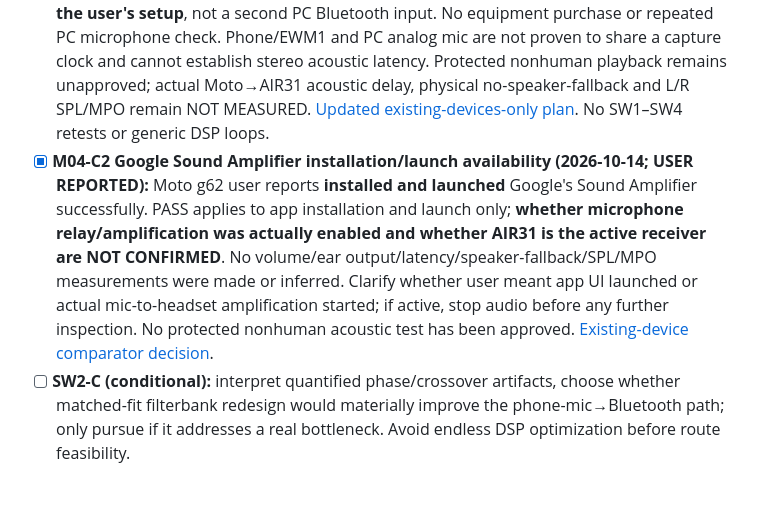
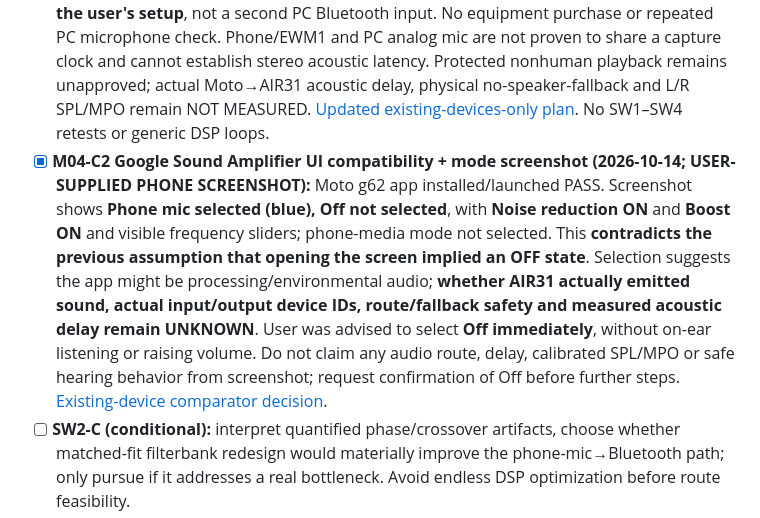
Before and after one commit to edisontw/hearlens, a Markdown page: docs/ROADMAP.md, the part around the change. GitHub-like rendering; blank space fills up the shorter version.

Commit message:
M04-C2: document Phone mic mode selected in Sound Amplifier screenshot (#69)

```diff
--- a/docs/ROADMAP.md
+++ b/docs/ROADMAP.md
@@ -114,7 +114,7 @@ No live-ear safety claim.
 - [x] **SW2-B (offline characterization):** implement exact **static/frozen-gain complex transfer**, phase and frequency-specific group-delay computation validated against direct DFT of the processor's impulse, dense 250–8000 Hz crossover scans, impulse pre/postcursor, synthetic quiet→loud→quiet WDRC level response, deterministic regression. See [SW2-B evidence and limitations](./SW2B_FILTER_PHASE_ARTIFACTS_2026-10-13.md). **This is not time-varying WDRC group delay, acoustic latency, hearing benefit, or approval to output audio.** Node benchmark remains host-only.
 - [x] **M04-B0 (2026-10-14; desk evaluation only):** software-first phone-mic→ordinary BT receiver remains preferred, but cannot be declared workable for natural daily hearing without measured acoustic delay, physically enforced no-speaker-fallback, and separate L/R output calibration. Conditional local-DSP research shortlist: nRF5340 Audio DK (public PDM/I2S + firmware work, mono per DK); Tympan Rev F (open algorithms but presently sold out); Qualcomm QCC5181 ODM (licensed access unverified). **No hardware purchase or POC approved**, ordinary AIR31 cannot be assumed programmable. [Explicit architecture exit/downselect](./M04B0_SOFTWARE_FIRST_EXIT_AND_LOCAL_DSP_DOWSELECT_2026-10-14.md).
 - [x] **M04-C1 no-purchase equipment decision and microphone inventory (2026-10-14):** PC **Realtek 3.5-mm wired mic detected with live input-level response: PASS**; AIR31 is a Bluetooth headset/receiver; Taiwan Neon **EWM1 is a Type-C phone-only wireless mic in the user's setup**, not a second PC Bluetooth input. No equipment purchase or repeated PC microphone check. Phone/EWM1 and PC analog mic are not proven to share a capture clock and cannot establish stereo acoustic latency. Protected nonhuman playback remains unapproved; actual Moto→AIR31 acoustic delay, physical no-speaker-fallback and L/R SPL/MPO remain NOT MEASURED. [Updated existing-devices-only plan](./M04C1_NO_PURCHASE_PHONE_PC_MIC_PLAN_2026-10-14.md). No SW1–SW4 retests or generic DSP loops.
-- [x] **M04-C2 Google Sound Amplifier installation/launch availability (2026-10-14; USER REPORTED):** Moto g62 user reports **installed and launched** Google's Sound Amplifier successfully. PASS applies to app installation and launch only; **whether microphone relay/amplification was actually enabled and whether AIR31 is the active receiver are NOT CONFIRMED**. No volume/ear output/latency/speaker-fallback/SPL/MPO measurements were made or inferred. Clarify whether user meant app UI launched or actual mic-to-headset amplification started; if active, stop audio before any further inspection. No protected nonhuman acoustic test has been approved. [Existing-device comparator decision](./M04C1_NO_PURCHASE_PHONE_PC_MIC_PLAN_2026-10-14.md).
+- [x] **M04-C2 Google Sound Amplifier UI compatibility + mode screenshot (2026-10-14; USER-SUPPLIED PHONE SCREENSHOT):** Moto g62 app installed/launched PASS. Screenshot shows **Phone mic selected (blue), Off not selected**, with **Noise reduction ON** and **Boost ON** and visible frequency sliders; phone-media mode not selected. This **contradicts the previous assumption that opening the screen implied an OFF state**. Selection suggests the app might be processing/environmental audio; **whether AIR31 actually emitted sound, actual input/output device IDs, route/fallback safety and measured acoustic delay remain UNKNOWN**. User was advised to select **Off immediately**, without on-ear listening or raising volume. Do not claim any audio route, delay, calibrated SPL/MPO or safe hearing behavior from screenshot; request confirmation of Off before further steps. [Existing-device comparator decision](./M04C1_NO_PURCHASE_PHONE_PC_MIC_PLAN_2026-10-14.md).
 - [ ] **SW2-C (conditional):** interpret quantified phase/crossover artifacts, choose whether matched-fit filterbank redesign would materially improve the phone-mic→Bluetooth path; only pursue if it addresses a real bottleneck. Avoid endless DSP optimization before route feasibility.
 - [x] **SW3 synthetic-only Bluetooth output route policy:** independent metadata-only model for phone built-in mic → Bluetooth A2DP/LE (mock endpoint), exact input/output identities, fresh-per-chunk mock observations, format/channel/focus/call/foreground/ear-count guards, simulated speaker fallback and reconnect fail-stop, explicit reset/user start and zero ramp on rearm. **No PCM or physical mute/route guarantee.** See [SW3 no-PCM model and limits](./SW3_BLUETOOTH_OUTPUT_FAIL_CLOSED_MODEL_2026-10-13.md).
 - [x] **SW3-Native passive output observability (code/CI):** independent Android input-only debug APK adds API 33+ `AudioManager.getAudioDevicesForAttributes` anticipated MEDIA/speech vs ACCESSIBILITY/speech output-device lists, with explicit separation from available devices, selected communication route and **unobserved active playback**. Button, foreground/devices-added/removal refresh, no sound/PCM output. It is **not** physical speaker fallback protection or measured Bluetooth latency; optional one-button field confirmation remains open. See [SW3-Native evidence](./SW3_NATIVE_ANDROID_OUTPUT_OBSERVABILITY_2026-10-13.md).
```
